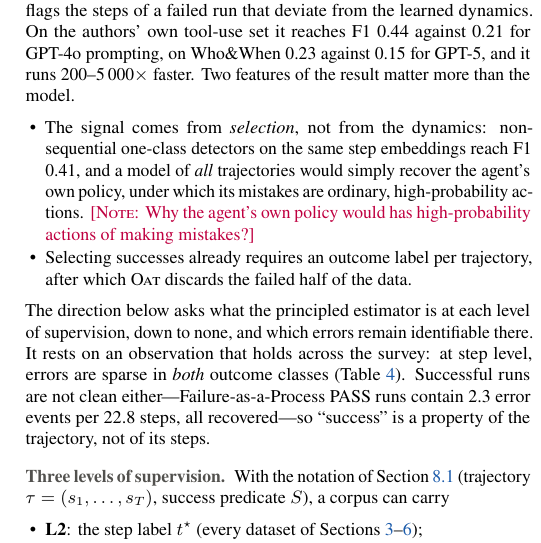
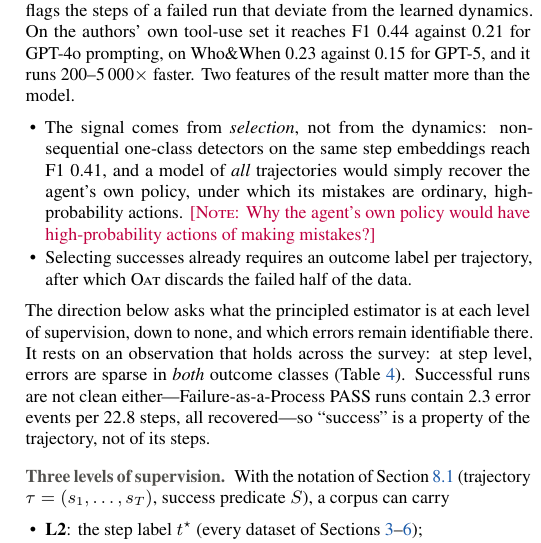
Before and after one commit to dourofficer/failure-attribution-datasets, a LaTeX document (main.tex, which reads 8_proposals/futureworks.tex): part of one column of page 64 of 68, cut so that both start at the same text. Compiled offline with pdfLaTeX.

Commit message:
Updates from TeXPage

```diff
--- a/8_proposals/futureworks.tex
+++ b/8_proposals/futureworks.tex
@@ -198,7 +198,7 @@ The first two reuse the benchmarks surveyed here as test sets; the third is new
 \begin{multicols}{2}
 \paragraph{Motivation} Every human-labelled dataset in this survey is a \emph{test} set; the only training-scale resources are injected (Section~\ref{sec:g2}) and carry the positional skew of Fig.~\ref{fig:errpos}. \citet{yeh2026oat} show that step labels can be dispensed with altogether: \textsc{Oat} fits a one-class model of \emph{successful} trajectories---about 100 of them, embedded step by step with an LLM and modelled by a neural controlled differential equation \cite{kidger2020ncde}---and flags the steps of a failed run that deviate from the learned dynamics. On the authors' own tool-use set it reaches F1 0.44 against 0.21 for GPT-4o prompting, on Who\&When 0.23 against 0.15 for GPT-5, and it runs 200--5\,000$\times$ faster. Two features of the result matter more than the model.
 \begin{itemize}[leftmargin=1.1em]
-\item The signal comes from \emph{selection}, not from the dynamics: non-sequential one-class detectors on the same step embeddings reach F1 0.41, and a model of \emph{all} trajectories would simply recover the agent's own policy, under which its mistakes are ordinary, high-probability actions. \note{Why the agent's own policy would has high-probability actions of making mistakes?}
+\item The signal comes from \emph{selection}, not from the dynamics: non-sequential one-class detectors on the same step embeddings reach F1 0.41, and a model of \emph{all} trajectories would simply recover the agent's own policy, under which its mistakes are ordinary, high-probability actions. \note{Why the agent's own policy would have high-probability actions of making mistakes?}
 \item Selecting successes already requires an outcome label per trajectory, after which \textsc{Oat} discards the failed half of the data.
 \end{itemize}
 The direction below asks what the principled estimator is at each level of supervision, down to none, and which errors remain identifiable there. It rests on an observation that holds across the survey: at step level, errors are sparse in \emph{both} outcome classes (Table~\ref{tab:contam}). Successful runs are not clean either---Failure-as-a-Process PASS runs contain 2.3 error events per 22.8 steps, all recovered---so ``success'' is a property of the trajectory, not of its steps.
```
